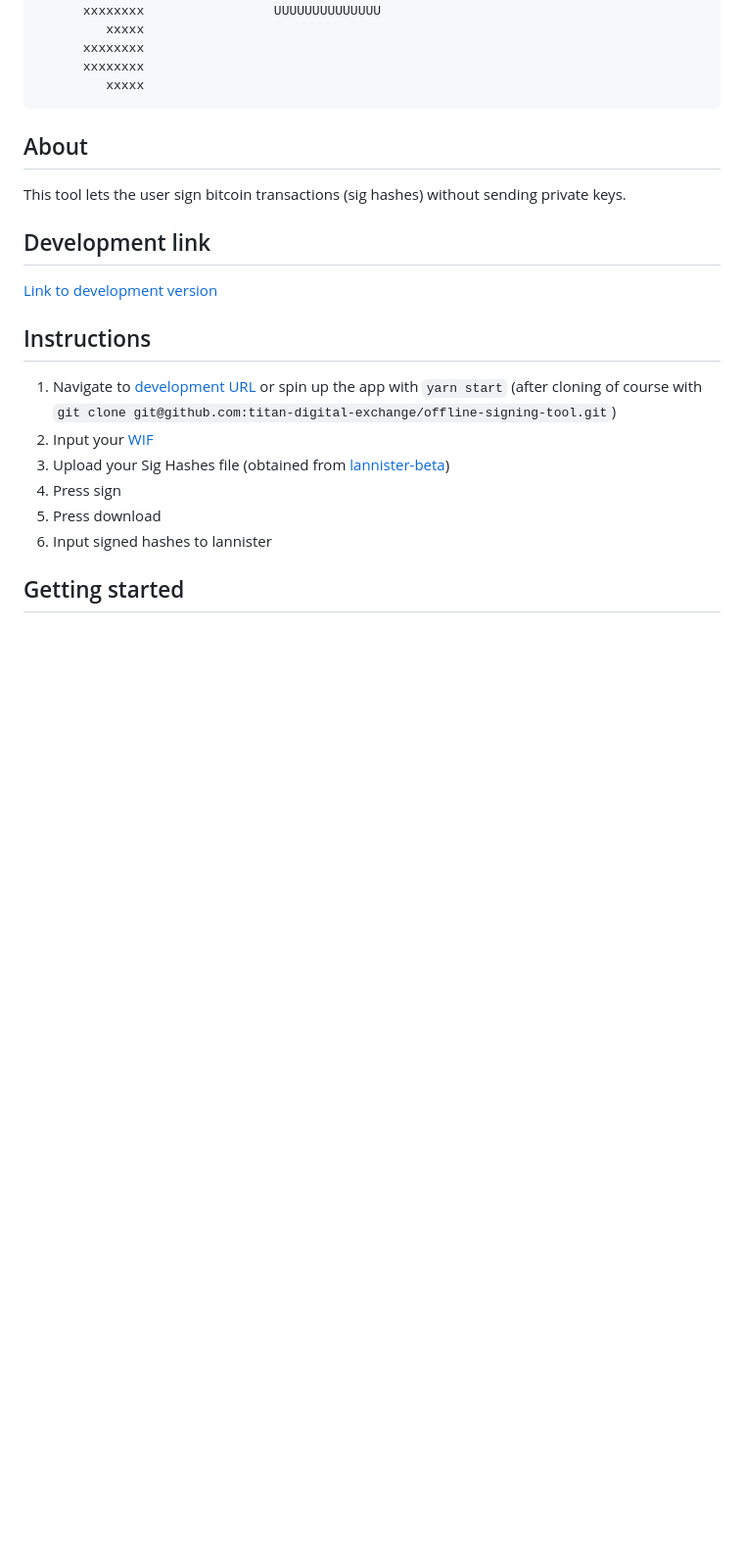
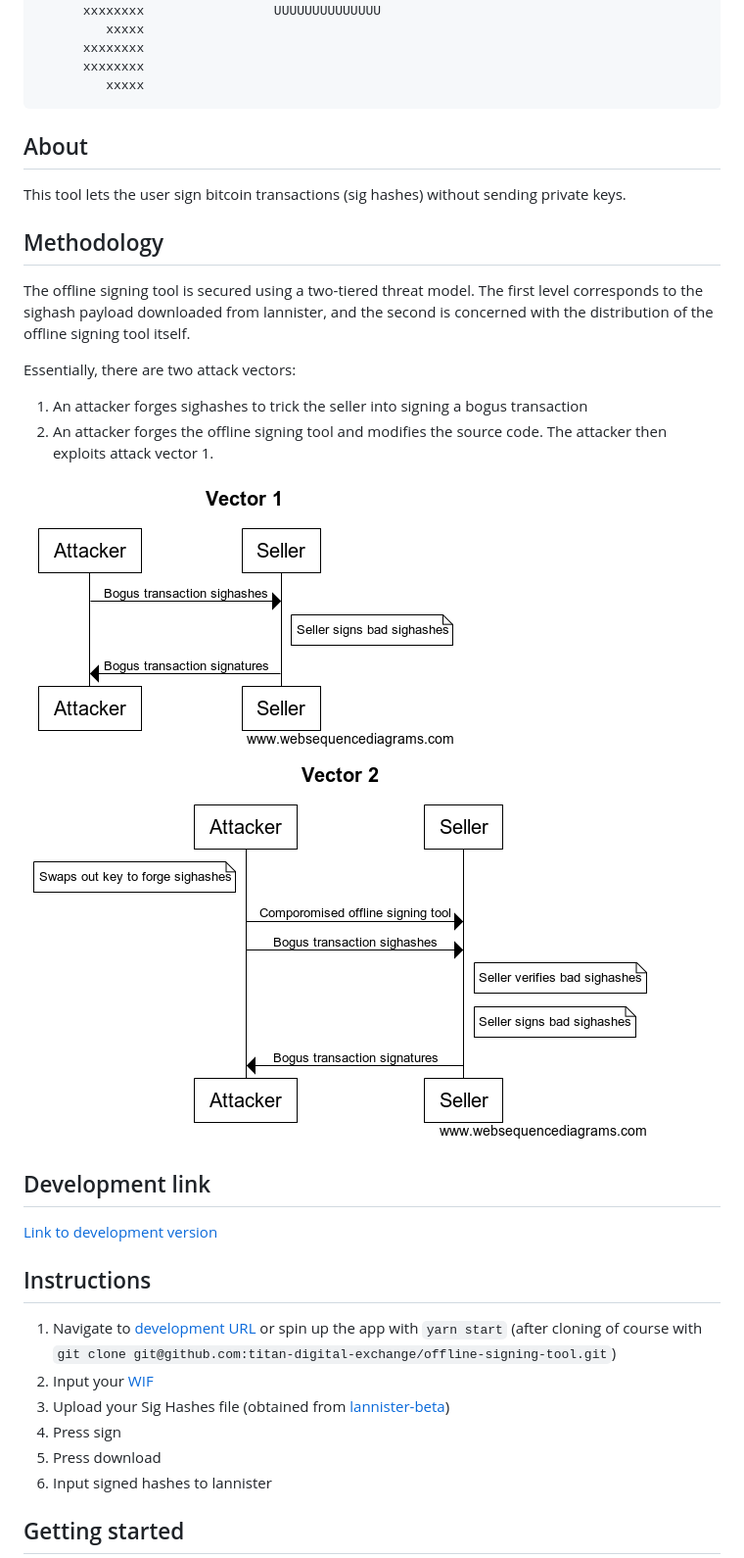
Before and after one commit to macsj200/tyrion, a Markdown page: README.md, the part around the change. Shown: that part at 98% size. Rendered like a GitHub page; pictures changed too: vector1.png (added), vector2.png (added); blank space fills up the shorter version.

Commit message:
clarify documentation

```diff
--- a/README.md
+++ b/README.md
@@ -22,6 +22,15 @@
              xxxxx
 ## About
 This tool lets the user sign bitcoin transactions (sig hashes) without sending private keys.
+## Methodology
+The offline signing tool is secured using a two-tiered threat model. The first level corresponds to the sighash payload downloaded from lannister, and the second is concerned with the distribution of the offline signing tool itself.
+
+Essentially, there are two attack vectors:
+1. An attacker forges sighashes to trick the seller into signing a bogus transaction
+2. An attacker forges the offline signing tool and modifies the source code. The attacker then exploits attack vector 1.
+
+![Vector 1](vector1.png)
+![Vector 2](vector2.png)
 ## Development link
 [Link to development version](https://titan-digital-exchange.github.io/offline-signing-tool/)
 ## Instructions
```
Also changed, not shown: 2 other files.
